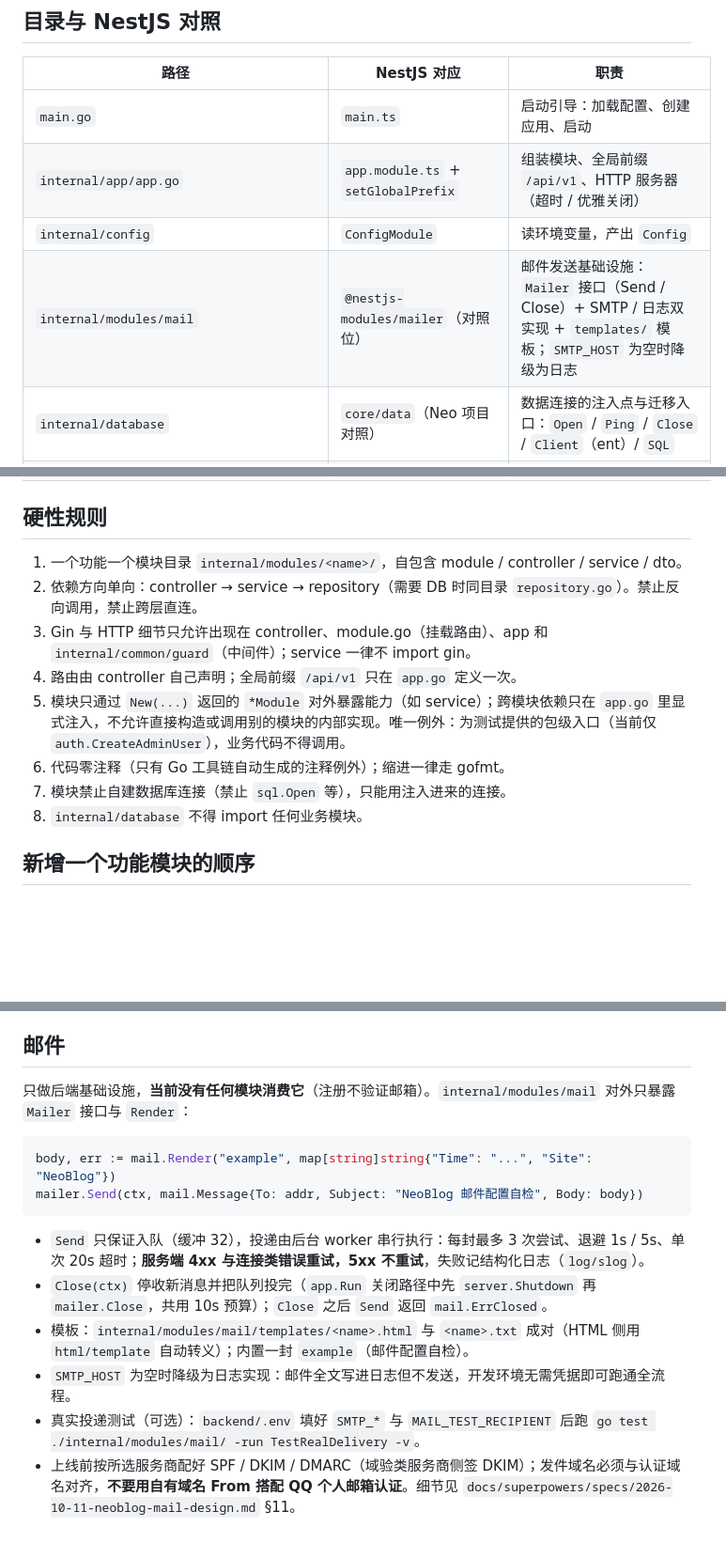
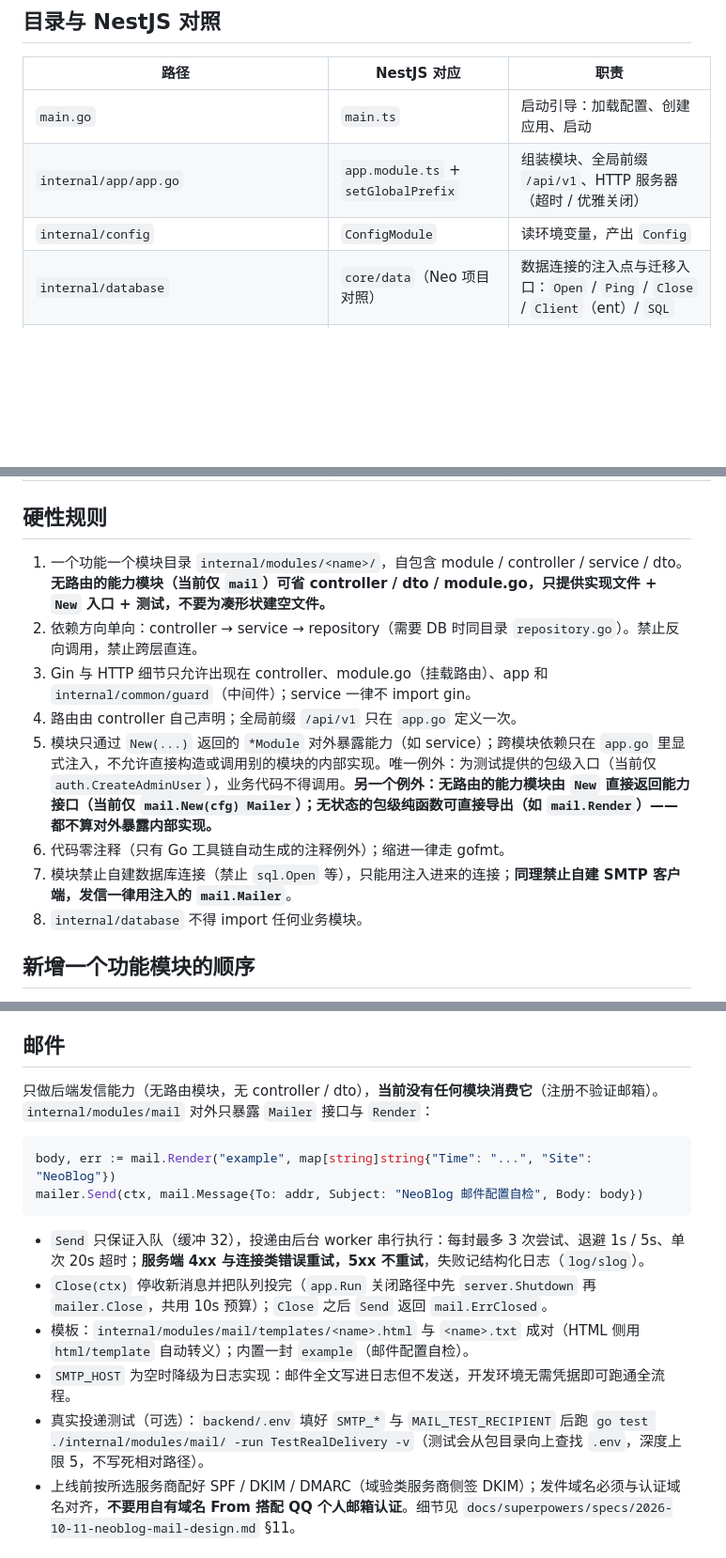
Before and after one commit to EchoInSoul/NeoWebSite, a Markdown page: backend/README.md, 3 parts joined by grey strips. Shown at 94% size. Drawn GitHub-style; blank space fills up the shorter version.

Commit message:
docs(backend): README 补无路由模块与 SMTP 禁令，mail 行归入模块区

````diff
--- a/backend/README.md
+++ b/backend/README.md
@@ -11,7 +11,6 @@
 | `main.go` | `main.ts` | 启动引导：加载配置、创建应用、启动 |
 | `internal/app/app.go` | `app.module.ts` + `setGlobalPrefix` | 组装模块、全局前缀 `/api/v1`、HTTP 服务器（超时 / 优雅关闭） |
 | `internal/config` | `ConfigModule` | 读环境变量，产出 `Config` |
-| `internal/modules/mail` | `@nestjs-modules/mailer`（对照位） | 邮件发送基础设施：`Mailer` 接口（Send / Close）+ SMTP / 日志双实现 + `templates/` 模板；`SMTP_HOST` 为空时降级为日志 |
 | `internal/database` | `core/data`（Neo 项目对照） | 数据连接的注入点与迁移入口：`Open` / `Ping` / `Close` / `Client`（ent）/ `SQL` |
 | `internal/version` | `package.json` 的 `version` | 后端版本号唯一来源 |
 | `scripts/bump-version.sh` | `npm version` | 版本号进位工具 |
@@ -30,13 +30,13 @@
 
 ## 硬性规则
 
-1. 一个功能一个模块目录 `internal/modules/<name>/`，自包含 module / controller / service / dto。
+1. 一个功能一个模块目录 `internal/modules/<name>/`，自包含 module / controller / service / dto。**无路由的能力模块（当前仅 `mail`）可省 controller / dto / module.go，只提供实现文件 + `New` 入口 + 测试，不要为凑形状建空文件。**
 2. 依赖方向单向：controller → service → repository（需要 DB 时同目录 `repository.go`）。禁止反向调用，禁止跨层直连。
 3. Gin 与 HTTP 细节只允许出现在 controller、module.go（挂载路由）、app 和 `internal/common/guard`（中间件）；service 一律不 import gin。
 4. 路由由 controller 自己声明；全局前缀 `/api/v1` 只在 `app.go` 定义一次。
-5. 模块只通过 `New(...)` 返回的 `*Module` 对外暴露能力（如 service）；跨模块依赖只在 `app.go` 里显式注入，不允许直接构造或调用别的模块的内部实现。唯一例外：为测试提供的包级入口（当前仅 `auth.CreateAdminUser`），业务代码不得调用。
+5. 模块只通过 `New(...)` 返回的 `*Module` 对外暴露能力（如 service）；跨模块依赖只在 `app.go` 里显式注入，不允许直接构造或调用别的模块的内部实现。唯一例外：为测试提供的包级入口（当前仅 `auth.CreateAdminUser`），业务代码不得调用。**另一个例外：无路由的能力模块由 `New` 直接返回能力接口（当前仅 `mail.New(cfg) Mailer`）；无状态的包级纯函数可直接导出（如 `mail.Render`）——都不算对外暴露内部实现。**
 6. 代码零注释（只有 Go 工具链自动生成的注释例外）；缩进一律走 gofmt。
-7. 模块禁止自建数据库连接（禁止 `sql.Open` 等），只能用注入进来的连接。
+7. 模块禁止自建数据库连接（禁止 `sql.Open` 等），只能用注入进来的连接；**同理禁止自建 SMTP 客户端，发信一律用注入的 `mail.Mailer`**。
 8. `internal/database` 不得 import 任何业务模块。
 
 ## 新增一个功能模块的顺序
@@ -167,7 +167,7 @@ bash scripts/db-migrate-diff.sh        # ent schema → 生成新迁移（之后
 
 ## 邮件
 
-只做后端基础设施，**当前没有任何模块消费它**（注册不验证邮箱）。`internal/modules/mail` 对外只暴露 `Mailer` 接口与 `Render`：
+只做后端发信能力（无路由模块，无 controller / dto），**当前没有任何模块消费它**（注册不验证邮箱）。`internal/modules/mail` 对外只暴露 `Mailer` 接口与 `Render`：
 
 ```go
 body, err := mail.Render("example", map[string]string{"Time": "...", "Site": "NeoBlog"})
@@ -178,7 +178,7 @@ mailer.Send(ctx, mail.Message{To: addr, Subject: "NeoBlog 邮件配置自检", B
 - `Close(ctx)` 停收新消息并把队列投完（`app.Run` 关闭路径中先 `server.Shutdown` 再 `mailer.Close`，共用 10s 预算）；`Close` 之后 `Send` 返回 `mail.ErrClosed`。
 - 模板：`internal/modules/mail/templates/<name>.html` 与 `<name>.txt` 成对（HTML 侧用 `html/template` 自动转义）；内置一封 `example`（邮件配置自检）。
 - `SMTP_HOST` 为空时降级为日志实现：邮件全文写进日志但不发送，开发环境无需凭据即可跑通全流程。
-- 真实投递测试（可选）：`backend/.env` 填好 `SMTP_*` 与 `MAIL_TEST_RECIPIENT` 后跑 `go test ./internal/modules/mail/ -run TestRealDelivery -v`。
+- 真实投递测试（可选）：`backend/.env` 填好 `SMTP_*` 与 `MAIL_TEST_RECIPIENT` 后跑 `go test ./internal/modules/mail/ -run TestRealDelivery -v`（测试会从包目录向上查找 `.env`，深度上限 5，不写死相对路径）。
 - 上线前按所选服务商配好 SPF / DKIM / DMARC（域验类服务商侧签 DKIM）；发件域名必须与认证域名对齐，**不要用自有域名 From 搭配 QQ 个人邮箱认证**。细节见 `docs/superpowers/specs/2026-10-11-neoblog-mail-design.md` §11。
 
 ## 运行
````
Also changed, not shown: other parts of backend/README.md (+1 -0 lines).
